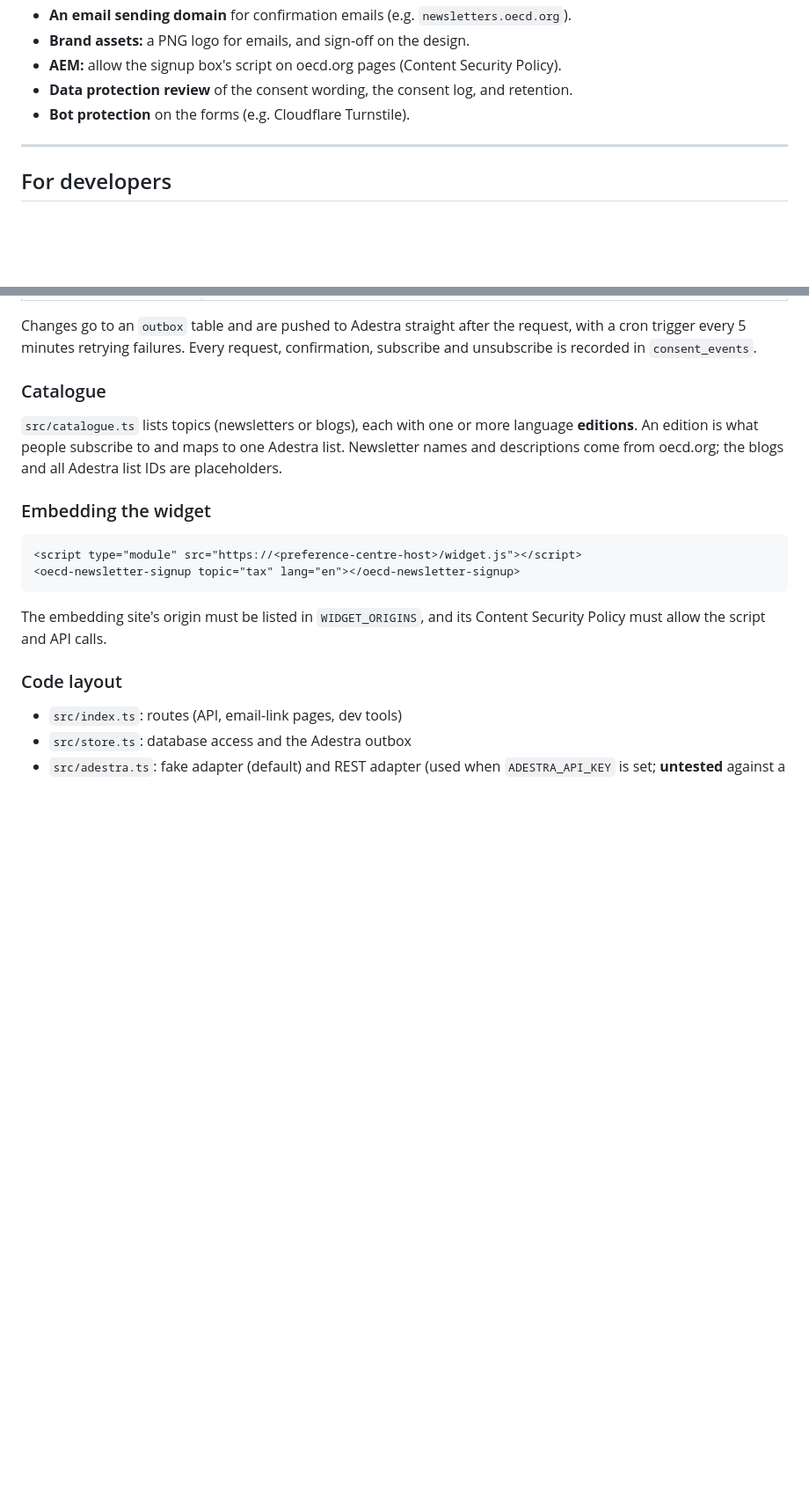
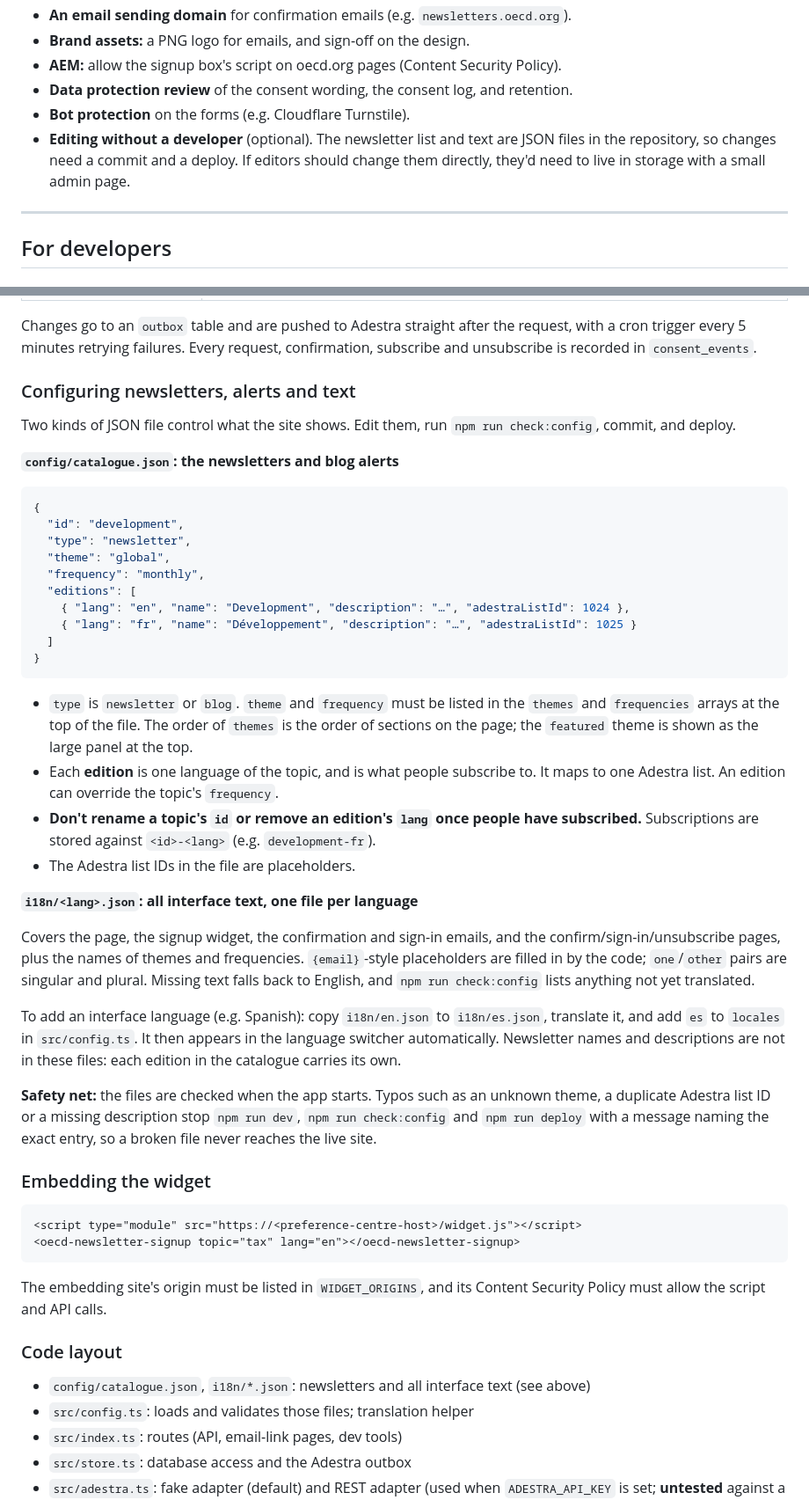
Before and after one commit to jfix/oecd-preference-centre, a Markdown page: README.md, 2 parts joined by grey strips. Shown at 88% size. Drawn GitHub-style; blank space fills up the shorter version.

````diff
--- a/README.md
+++ b/README.md
@@ -145,6 +145,7 @@ Not implemented in the prototype.
 - **AEM:** allow the signup box's script on oecd.org pages (Content Security Policy).
 - **Data protection review** of the consent wording, the consent log, and retention.
 - **Bot protection** on the forms (e.g. Cloudflare Turnstile).
+- **Editing without a developer** (optional). The newsletter list and text are JSON files in the repository, so changes need a commit and a deploy. If editors should change them directly, they'd need to live in storage with a small admin page.
 
 ---
 
@@ -191,9 +192,37 @@ This resets the local database, walks through each journey in headless Chrome (`
 
 Changes go to an `outbox` table and are pushed to Adestra straight after the request, with a cron trigger every 5 minutes retrying failures. Every request, confirmation, subscribe and unsubscribe is recorded in `consent_events`.
 
-### Catalogue
+### Configuring newsletters, alerts and text
 
-`src/catalogue.ts` lists topics (newsletters or blogs), each with one or more language **editions**. An edition is what people subscribe to and maps to one Adestra list. Newsletter names and descriptions come from oecd.org; the blogs and all Adestra list IDs are placeholders.
+Two kinds of JSON file control what the site shows. Edit them, run `npm run check:config`, commit, and deploy.
+
+**`config/catalogue.json`: the newsletters and blog alerts**
+
+```json
+{
+  "id": "development",
+  "type": "newsletter",
+  "theme": "global",
+  "frequency": "monthly",
+  "editions": [
+    { "lang": "en", "name": "Development", "description": "…", "adestraListId": 1024 },
+    { "lang": "fr", "name": "Développement", "description": "…", "adestraListId": 1025 }
+  ]
+}
+```
+
+- `type` is `newsletter` or `blog`. `theme` and `frequency` must be listed in the `themes` and `frequencies` arrays at the top of the file. The order of `themes` is the order of sections on the page; the `featured` theme is shown as the large panel at the top.
+- Each **edition** is one language of the topic, and is what people subscribe to. It maps to one Adestra list. An edition can override the topic's `frequency`.
+- **Don't rename a topic's `id` or remove an edition's `lang` once people have subscribed.** Subscriptions are stored against `<id>-<lang>` (e.g. `development-fr`).
+- The Adestra list IDs in the file are placeholders.
+
+**`i18n/<lang>.json`: all interface text, one file per language**
+
+Covers the page, the signup widget, the confirmation and sign-in emails, and the confirm/sign-in/unsubscribe pages, plus the names of themes and frequencies. `{email}`-style placeholders are filled in by the code; `one`/`other` pairs are singular and plural. Missing text falls back to English, and `npm run check:config` lists anything not yet translated.
+
+To add an interface language (e.g. Spanish): copy `i18n/en.json` to `i18n/es.json`, translate it, and add `es` to `locales` in `src/config.ts`. It then appears in the language switcher automatically. Newsletter names and descriptions are not in these files: each edition in the catalogue carries its own.
+
+**Safety net:** the files are checked when the app starts. Typos such as an unknown theme, a duplicate Adestra list ID or a missing description stop `npm run dev`, `npm run check:config` and `npm run deploy` with a message naming the exact entry, so a broken file never reaches the live site.
 
 ### Embedding the widget
 
@@ -206,6 +235,8 @@ The embedding site's origin must be listed in `WIDGET_ORIGINS`, and its Content
 
 ### Code layout
 
+- `config/catalogue.json`, `i18n/*.json`: newsletters and all interface text (see above)
+- `src/config.ts`: loads and validates those files; translation helper
 - `src/index.ts`: routes (API, email-link pages, dev tools)
 - `src/store.ts`: database access and the Adestra outbox
 - `src/adestra.ts`: fake adapter (default) and REST adapter (used when `ADESTRA_API_KEY` is set; **untested** against a live account)
````
Also changed, not shown: docs/journeys/journey-1-new-subscriber.png, docs/journeys/journey-2-returning-subscriber.png, docs/journeys/journey-3-section-widget.png, 15 other files.
